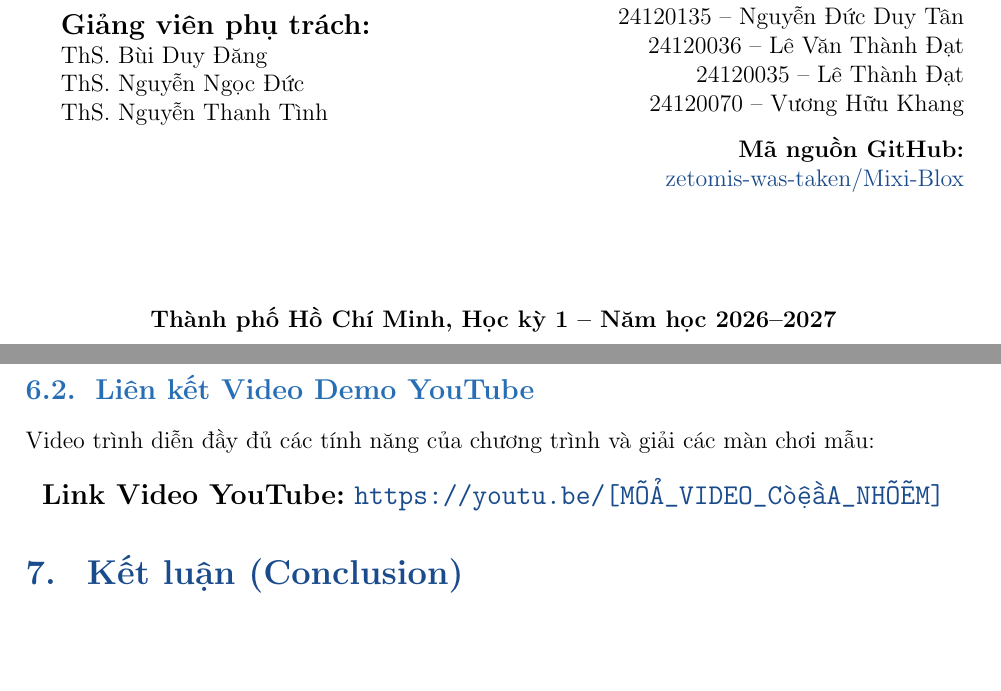
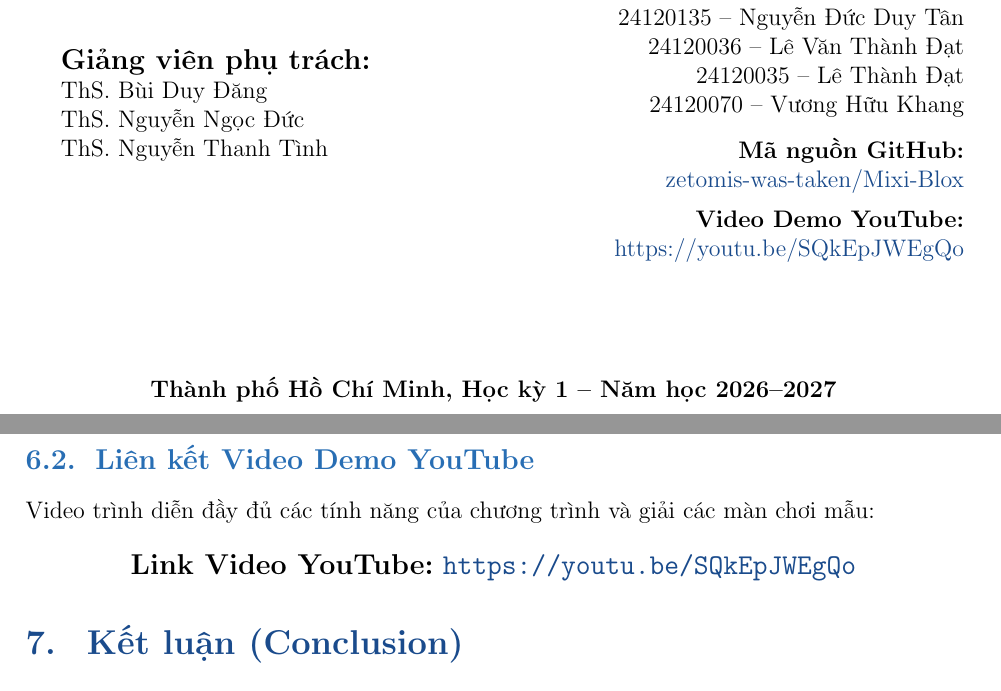
Before and after one commit to zetomis-was-taken/Mixi-Blox, a LaTeX document (Report/main.tex): two parts of pages 1 and 18 of 20, joined at a grey line, cut so that both start at the same text, the shorter picture padded with empty space. Compiled offline with pdfLaTeX.

Commit message:
docs(report): record demo video link and configure student IDs in package tool (#57)

```diff
--- a/Report/main.tex
+++ b/Report/main.tex
@@ -113,7 +113,9 @@
         24120035 -- Lê Thành Đạt\\
         24120070 -- Vương Hữu Khang\\[0.3cm]
         \textbf{Mã nguồn GitHub:}\\
-        \href{https://github.com/zetomis-was-taken/Mixi-Blox}{zetomis-was-taken/Mixi-Blox}
+        \href{https://github.com/zetomis-was-taken/Mixi-Blox}{zetomis-was-taken/Mixi-Blox}\\[0.2cm]
+        \textbf{Video Demo YouTube:}\\
+        \href{https://youtu.be/SQkEpJWEgQo}{https://youtu.be/SQkEpJWEgQo}
     \end{minipage}
 
     \vspace{1.5cm}
@@ -372,7 +374,7 @@ Chương trình được phát triển giao diện 3D tương tác hoàn chỉnh
 Video trình diễn đầy đủ các tính năng của chương trình và giải các màn chơi mẫu:
 \begin{center}
     \large
-    \textbf{Link Video YouTube:} \url{https://youtu.be/[MÃ_VIDEO_CỦA_NHÓM]}
+    \textbf{Link Video YouTube:} \url{https://youtu.be/SQkEpJWEgQo}
 \end{center}
 
 % ==============================================================================
```
Also changed, not shown: 1 other file.
